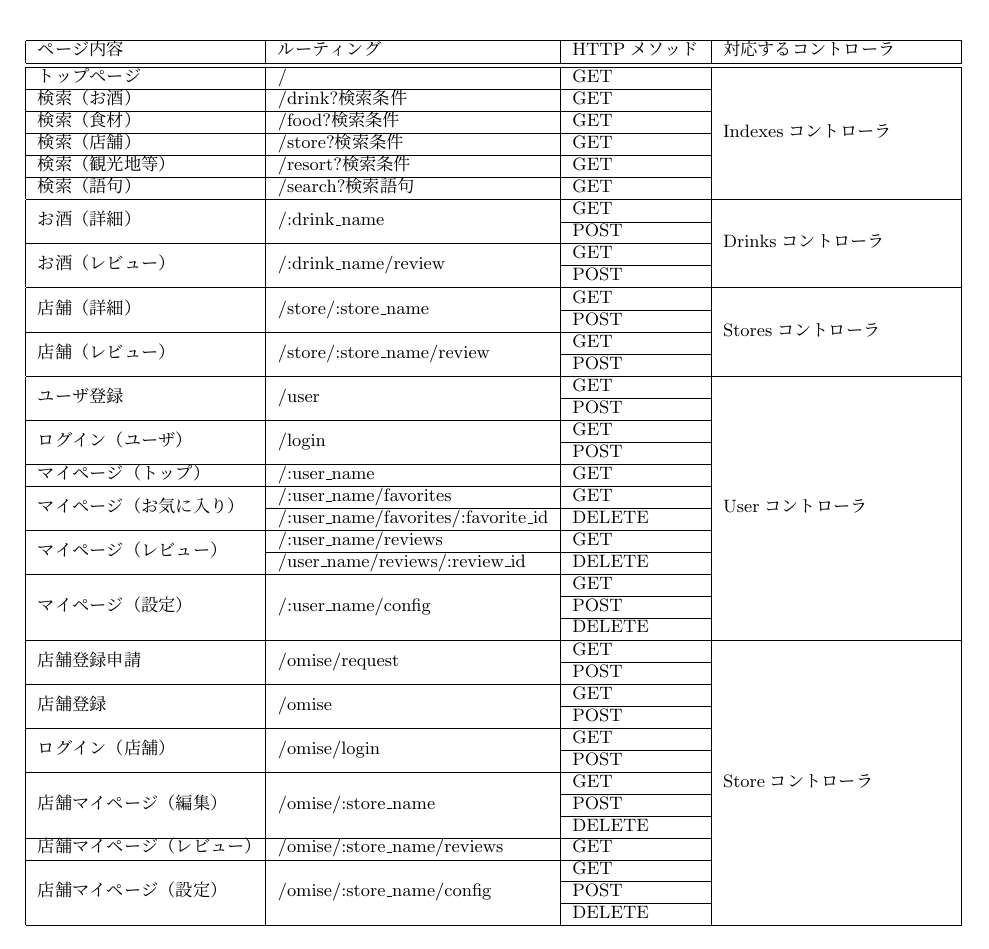
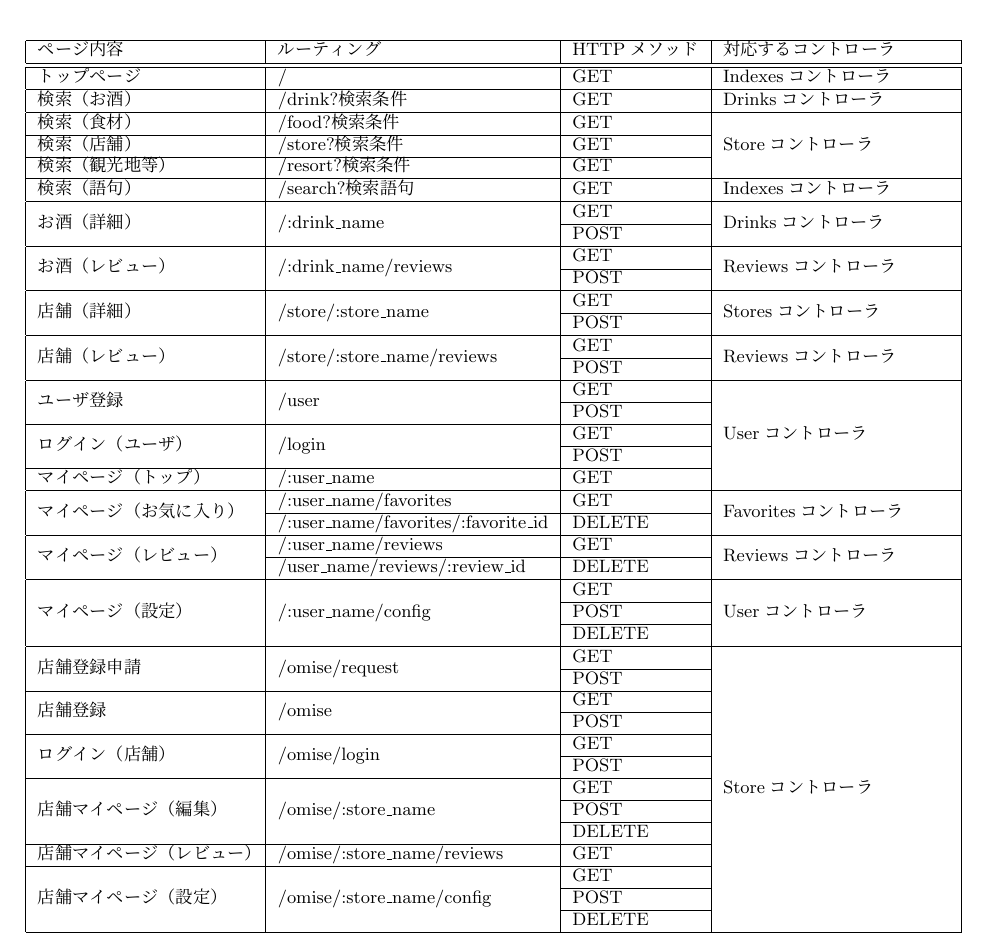
Before and after one commit to SpriytusLtd/document, a LaTeX document (internal_design_document/internal_design_document.tex): part of page 10 of 26, cut so that both start at the same text. Compiled offline with pLaTeX and dvipdfmx.

Commit message:
ルーティング修正

```diff
--- a/internal_design_document/internal_design_document.tex
+++ b/internal_design_document/internal_design_document.tex
@@ -303,40 +303,40 @@ CSSより、background-imageの切り替えを行うことで、ロールオー
 \begin{center}
 \begin{tabular}{|l|l|l|p{4cm}|}\hline
 ページ内容 & ルーティング & HTTPメソッド & 対応するコントローラ\\\hline\hline
-トップページ & / & GET & \multirow{6}{*}{Indexesコントローラ} \\\cline{1-3}
-検索（お酒） & /drink?検索条件 & GET & \\\cline{1-3}
-検索（食材） & /food?検索条件 & GET & \\\cline{1-3}
-検索（店舗） & /store?検索条件 & GET &  \\\cline{1-3}
-検索（観光地等） & /resort?検索条件 & GET & \\\cline{1-3}
-検索（語句） & /search?検索語句 & GET & \\\hline
+トップページ & / & GET & Indexesコントローラ \\\hline
+検索（お酒） & /drink?検索条件 & GET & Drinksコントローラ \\\hline
+検索（食材） & /food?検索条件 & GET & \multirow{3}{*}{Storeコントローラ} \\\cline{1-3}
+検索（店舗） & /store?検索条件 & GET & \\\cline{1-3}
+検索（観光地等） & /resort?検索条件 & GET & \\\hline
+検索（語句） & /search?検索語句 & GET & Indexesコントローラ \\\hline
 \multirow{2}{*}{お酒（詳細）} & \multirow{2}{*}{/:drink\_name}
-& GET & \multirow{4}{*}{Drinksコントローラ} \\\cline{3-3}
- & & POST &  \\\cline{1-3}
-\multirow{2}{*}{お酒（レビュー）} & \multirow{2}{*}{/:drink\_name/review}
-& GET & \\\cline{3-3}
+& GET & \multirow{2}{*}{Drinksコントローラ} \\\cline{3-3}
+ & & POST &  \\\hline
+\multirow{2}{*}{お酒（レビュー）} & \multirow{2}{*}{/:drink\_name/reviews}
+& GET & \multirow{2}{*}{Reviewsコントローラ} \\\cline{3-3}
  & & POST & \\\hline
 \multirow{2}{*}{店舗（詳細）} & \multirow{2}{*}{/store/:store\_name}
-& GET & \multirow{4}{*}{Storesコントローラ} \\\cline{3-3}
- & & POST &  \\\cline{1-3}
-\multirow{2}{*}{店舗（レビュー）}& \multirow{2}{*}{/store/:store\_name/review}
-& GET &  \\\cline{3-3}
+& GET & \multirow{2}{*}{Storesコントローラ} \\\cline{3-3}
+ & & POST &  \\\hline
+\multirow{2}{*}{店舗（レビュー）}& \multirow{2}{*}{/store/:store\_name/reviews}
+& GET & \multirow{2}{*}{Reviewsコントローラ} \\\cline{3-3}
  & & POST &\\\hline
 \multirow{2}{*}{ユーザ登録} & \multirow{2}{*}{/user}
-& GET & \multirow{12}{*}{Userコントローラ} \\\cline{3-3}
+& GET & \multirow{5}{*}{Userコントローラ} \\\cline{3-3}
  & & POST & \\\cline{1-3}
  \multirow{2}{*}{ログイン（ユーザ）} & \multirow{2}{*}{/login}
  & GET & \\\cline{3-3}
  & & POST & \\\cline{1-3}
 マイページ（トップ） & /:user\_name
-& GET & \\\cline{1-3}
+& GET & \\\hline
 \multirow{2}{*}{マイページ（お気に入り）} & /:user\_name/favorites
-& GET & \\\cline{2-3}
- & /:user\_name/favorites/:favorite\_id & DELETE & \\\cline{1-3}
+& GET & \multirow{2}{*}{Favoritesコントローラ} \\\cline{2-3}
+ & /:user\_name/favorites/:favorite\_id & DELETE & \\\hline
 \multirow{2}{*}{マイページ（レビュー）} & /:user\_name/reviews
-& GET & \\\cline{2-3}
- & /user\_name/reviews/:review\_id & DELETE & \\\cline{1-3}
+& GET & \multirow{2}{*}{Reviewsコントローラ} \\\cline{2-3}
+ & /user\_name/reviews/:review\_id & DELETE & \\\hline
 \multirow{3}{*}{マイページ（設定）} & \multirow{3}{*}{/:user\_name/config}
-& GET & \\\cline{3-3}
+& GET & \multirow{3}{*}{Userコントローラ} \\\cline{3-3}
  & & POST & \\\cline{3-3}
  & & DELETE & \\\hline
  \multirow{2}{*}{店舗登録申請} & \multirow{2}{*}{/omise/request}
```
